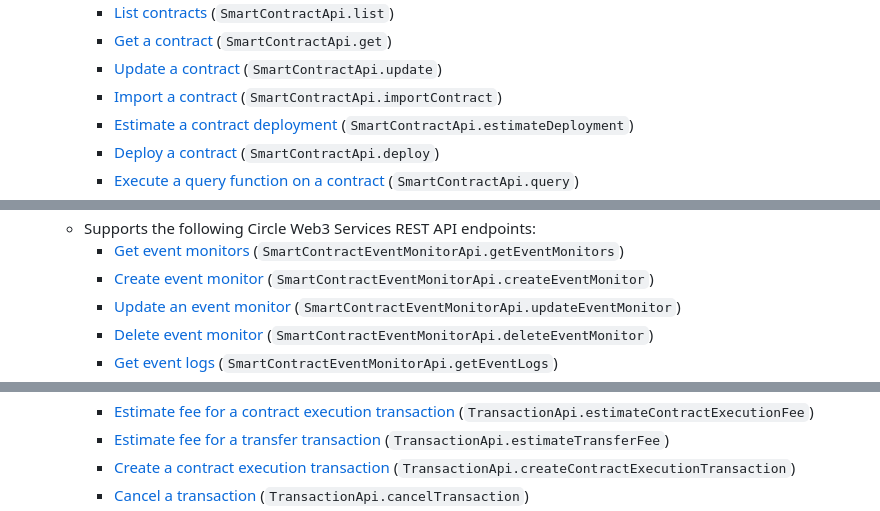
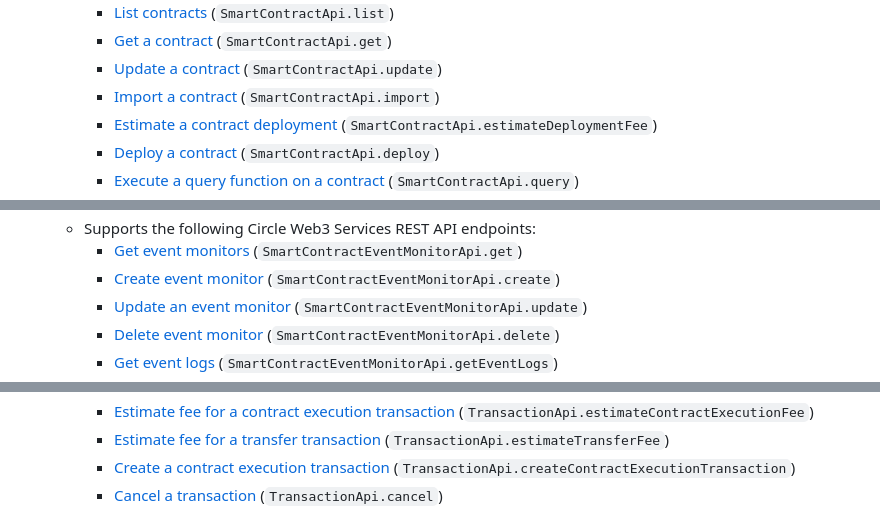
Before and after one commit to ChainSafe/web3-circle-libs, a Markdown page: packages/web3-circle-sdk/README.md, 3 parts joined by grey strips. Rendered like a GitHub page.

```diff
--- a/packages/web3-circle-sdk/README.md
+++ b/packages/web3-circle-sdk/README.md
@@ -43,9 +43,9 @@ API:
     - [Update a contract](https://developers.circle.com/api-reference/w3s/smart-contract-platform/update-contract)
       (`SmartContractApi.update`)
     - [Import a contract](https://developers.circle.com/api-reference/w3s/smart-contract-platform/import-contract)
-      (`SmartContractApi.importContract`)
+      (`SmartContractApi.import`)
     - [Estimate a contract deployment](https://developers.circle.com/api-reference/w3s/smart-contract-platform/estimate-contract-deploy)
-      (`SmartContractApi.estimateDeployment`)
+      (`SmartContractApi.estimateDeploymentFee`)
     - [Deploy a contract](https://developers.circle.com/api-reference/w3s/smart-contract-platform/deploy-contract)
       (`SmartContractApi.deploy`)
     - [Execute a query function on a contract](https://developers.circle.com/api-reference/w3s/smart-contract-platform/query-contract)
@@ -56,11 +56,11 @@ API:
   - Supports the following Circle Web3 Services REST API endpoints:
     - [Get event monitors](https://developers.circle.com/api-reference/w3s/smart-contract-platform/get-event-monitors)
-      (`SmartContractEventMonitorApi.getEventMonitors`)
+      (`SmartContractEventMonitorApi.get`)
     - [Create event monitor](https://developers.circle.com/api-reference/w3s/smart-contract-platform/create-event-monitor)
-      (`SmartContractEventMonitorApi.createEventMonitor`)
+      (`SmartContractEventMonitorApi.create`)
     - [Update an event monitor](https://developers.circle.com/api-reference/w3s/smart-contract-platform/update-event-monitor)
-      (`SmartContractEventMonitorApi.updateEventMonitor`)
+      (`SmartContractEventMonitorApi.update`)
     - [Delete event monitor](https://developers.circle.com/api-reference/w3s/smart-contract-platform/delete-event-monitor)
-      (`SmartContractEventMonitorApi.deleteEventMonitor`)
+      (`SmartContractEventMonitorApi.delete`)
     - [Get event logs](https://developers.circle.com/api-reference/w3s/smart-contract-platform/list-event-logs)
       (`SmartContractEventMonitorApi.getEventLogs`)
@@ -97,5 +97,5 @@ API:
     - [Create a contract execution transaction](https://developers.circle.com/api-reference/w3s/developer-controlled-wallets/create-developer-transaction-contract-execution)
       (`TransactionApi.createContractExecutionTransaction`)
     - [Cancel a transaction](https://developers.circle.com/api-reference/w3s/developer-controlled-wallets/create-developer-transaction-cancel)
-      (`TransactionApi.cancelTransaction`)
+      (`TransactionApi.cancel`)
     - [Accelerate a transaction](https://developers.circle.com/api-reference/w3s/developer-controlled-wallets/create-developer-transaction-accelerate)
```
Also changed, not shown: other parts of packages/web3-circle-sdk/README.md (+28 -28 lines).
